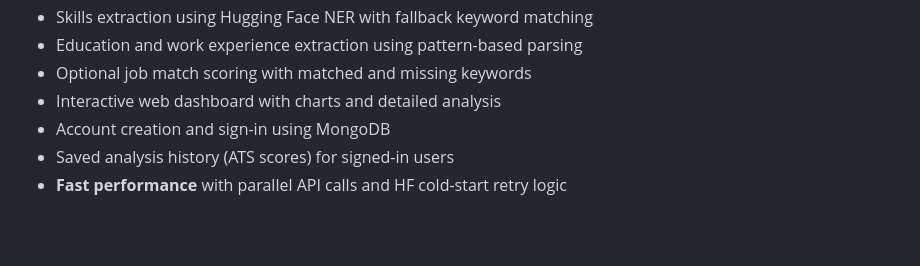
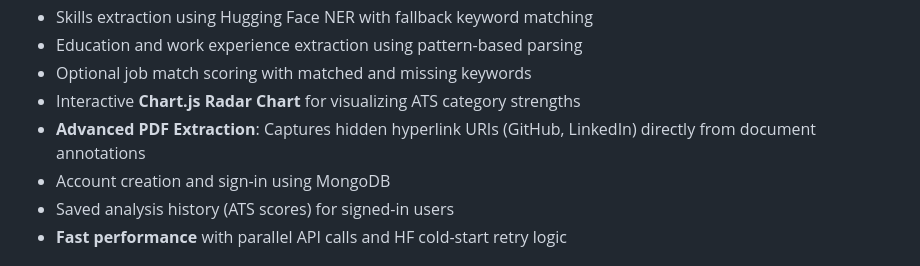
Before and after one commit to PremalBhagat2005/Resume_analyserV2, a Markdown page: README.md, the part around the change. Rendered like a GitHub page; blank space fills up the shorter version.

```diff
--- a/README.md
+++ b/README.md
@@ -16,7 +16,8 @@ Flask-based web application that scores ATS readiness, extracts key resume entit
 - Skills extraction using Hugging Face NER with fallback keyword matching
 - Education and work experience extraction using pattern-based parsing
 - Optional job match scoring with matched and missing keywords
-- Interactive web dashboard with charts and detailed analysis
+- Interactive **Chart.js Radar Chart** for visualizing ATS category strengths
+- **Advanced PDF Extraction**: Captures hidden hyperlink URIs (GitHub, LinkedIn) directly from document annotations
 - Account creation and sign-in using MongoDB
 - Saved analysis history (ATS scores) for signed-in users
 - **Fast performance** with parallel API calls and HF cold-start retry logic
```
